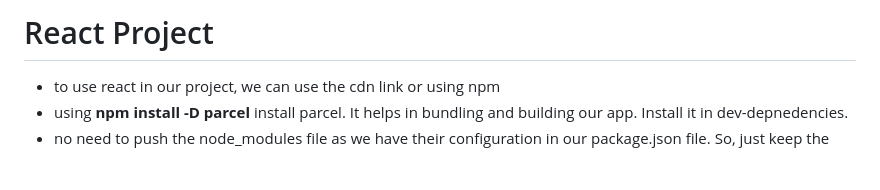
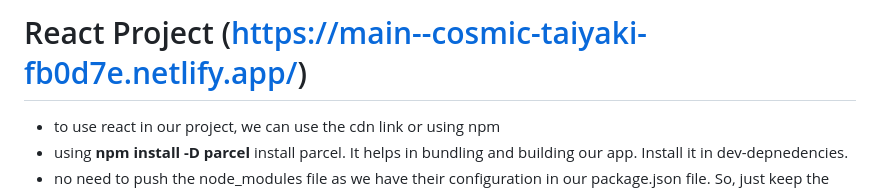
Before and after one commit to KumarBadal208/react-project, a Markdown page: README.md, the part around the change. Rendered like a GitHub page; blank space fills up the shorter version.

Commit message:
added link to project

```diff
--- a/README.md
+++ b/README.md
@@ -1,4 +1,4 @@
-# React Project
+# React Project (https://main--cosmic-taiyaki-fb0d7e.netlify.app/)
 
 * to use react in our project, we can use the cdn link or using npm
 * using **npm install -D parcel** install parcel. It helps in bundling and building our app. Install it in dev-depnedencies.
```
